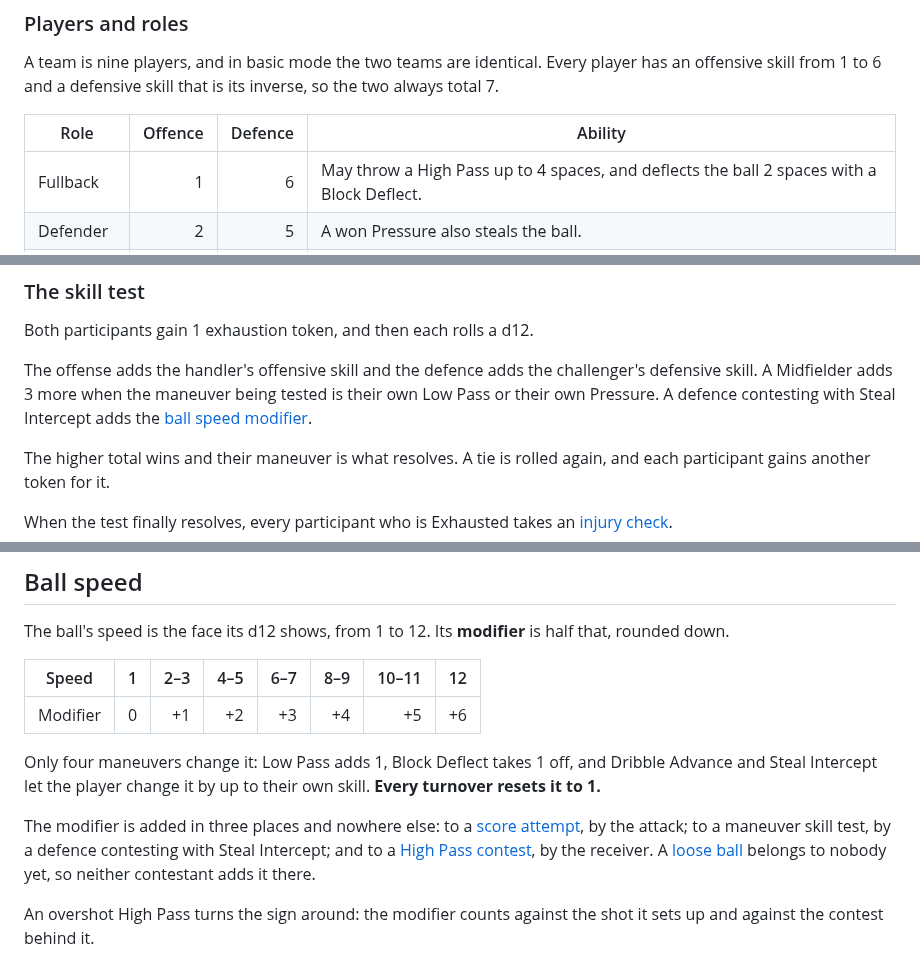
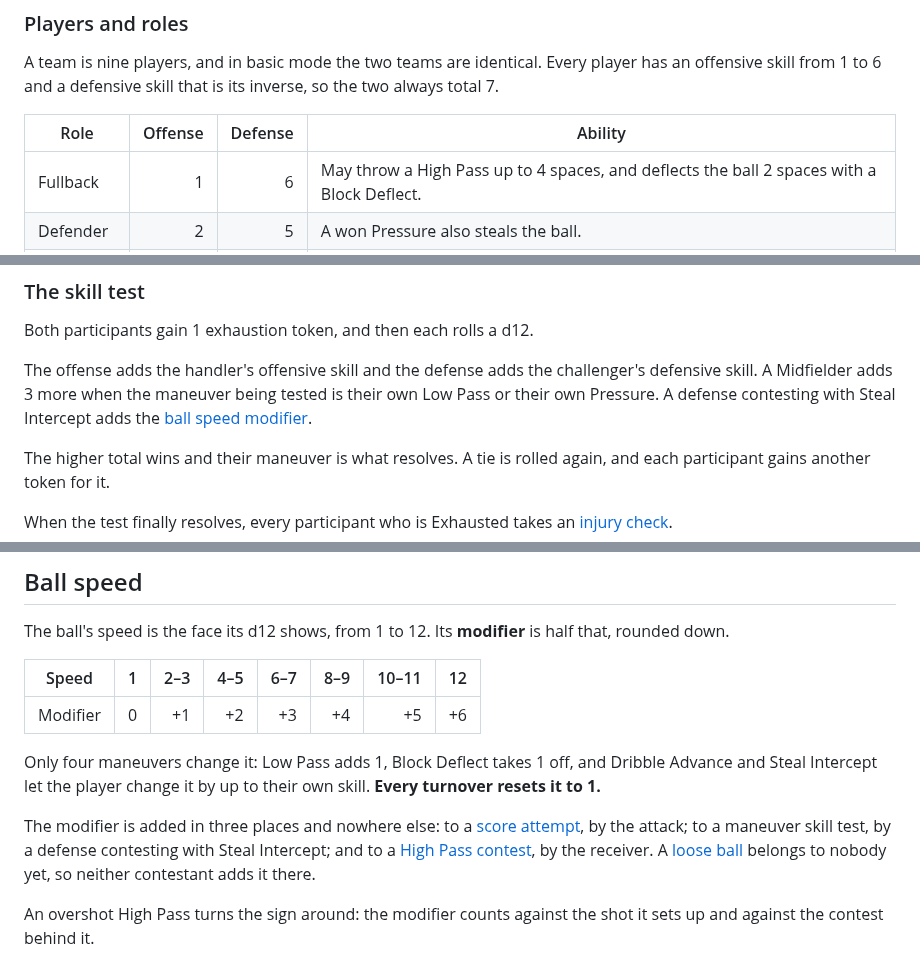
Before and after one commit to HolyTispoon/fool-bot, a Markdown page: docs/living-rules.md, 3 parts joined by grey strips. Rendered like a GitHub page.

```diff
--- a/docs/living-rules.md
+++ b/docs/living-rules.md
@@ -74,7 +74,7 @@ Meeples share spaces freely in the run of play. Nothing in a maneuver, a contest
 
 A team is nine players, and in basic mode the two teams are identical. Every player has an offensive skill from 1 to 6 and a defensive skill that is its inverse, so the two always total 7.
 
-| Role | Offence | Defence | Ability |
+| Role | Offense | Defense | Ability |
 | --- | ---: | ---: | --- |
 | Fullback | 1 | 6 | May throw a High Pass up to 4 spaces, and deflects the ball 2 spaces with a Block Deflect. |
 | Defender | 2 | 5 | A won Pressure also steals the ball. |
@@ -215,7 +217,7 @@ An [injured](#playing-injured) participant changes this in both directions: a ma
 
 Both participants gain 1 exhaustion token, and then each rolls a d12.
 
-The offense adds the handler's offensive skill and the defence adds the challenger's defensive skill. A Midfielder adds 3 more when the maneuver being tested is their own Low Pass or their own Pressure. A defence contesting with Steal Intercept adds the [ball speed modifier](#ball-speed).
+The offense adds the handler's offensive skill and the defense adds the challenger's defensive skill. A Midfielder adds 3 more when the maneuver being tested is their own Low Pass or their own Pressure. A defense contesting with Steal Intercept adds the [ball speed modifier](#ball-speed).
 
 The higher total wins and their maneuver is what resolves. A tie is rolled again, and each participant gains another token for it.
 
@@ -303,7 +305,7 @@ The ball's speed is the face its d12 shows, from 1 to 12. Its **modifier** is ha
 
 Only four maneuvers change it: Low Pass adds 1, Block Deflect takes 1 off, and Dribble Advance and Steal Intercept let the player change it by up to their own skill. **Every turnover resets it to 1.**
 
-The modifier is added in three places and nowhere else: to a [score attempt](#score-attempt), by the attack; to a maneuver skill test, by a defence contesting with Steal Intercept; and to a [High Pass contest](#the-high-pass-contest), by the receiver. A [loose ball](#the-loose-ball) belongs to nobody yet, so neither contestant adds it there.
+The modifier is added in three places and nowhere else: to a [score attempt](#score-attempt), by the attack; to a maneuver skill test, by a defense contesting with Steal Intercept; and to a [High Pass contest](#the-high-pass-contest), by the receiver. A [loose ball](#the-loose-ball) belongs to nobody yet, so neither contestant adds it there.
 
 An overshot High Pass turns the sign around: the modifier counts against the shot it sets up and against the contest behind it.
 
```
Also changed, not shown: other parts of docs/living-rules.md (+10 -8 lines).
